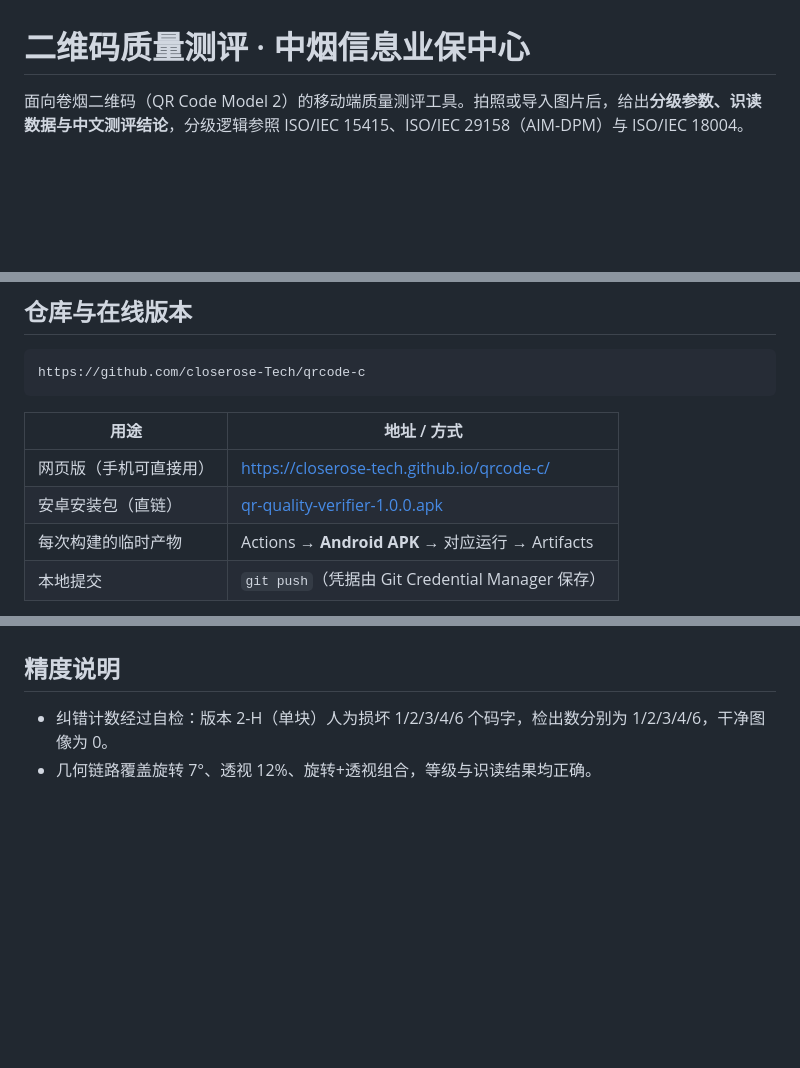
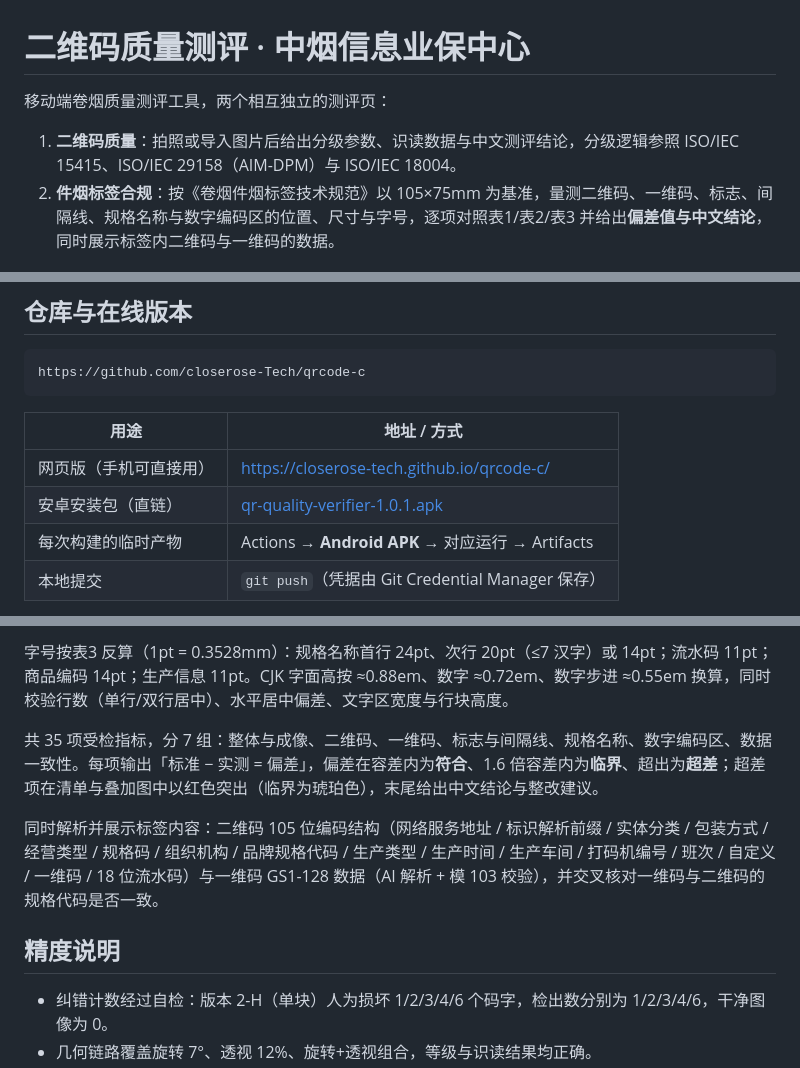
Before and after one commit to closerose-Tech/qrcode-c, a Markdown page: README.md, 3 parts joined by grey strips. Rendered like a GitHub page; blank space fills up the shorter version.

```diff
--- a/README.md
+++ b/README.md
@@ -1,6 +1,9 @@
 # 二维码质量测评 · 中烟信息业保中心
 
-面向卷烟二维码（QR Code Model 2）的移动端质量测评工具。拍照或导入图片后，给出**分级参数、识读数据与中文测评结论**，分级逻辑参照 ISO/IEC 15415、ISO/IEC 29158（AIM-DPM）与 ISO/IEC 18004。
+移动端卷烟质量测评工具，两个相互独立的测评页：
+
+1. **二维码质量**：拍照或导入图片后给出分级参数、识读数据与中文测评结论，分级逻辑参照 ISO/IEC 15415、ISO/IEC 29158（AIM-DPM）与 ISO/IEC 18004。
+2. **件烟标签合规**：按《卷烟件烟标签技术规范》以 105×75mm 为基准，量测二维码、一维码、标志、间隔线、规格名称与数字编码区的位置、尺寸与字号，逐项对照表1/表2/表3 并给出**偏差值与中文结论**，同时展示标签内二维码与一维码的数据。
 
 ![预览](docs/preview.png)
 
@@ -13,7 +16,7 @@ https://github.com/closerose-Tech/qrcode-c
 | 用途 | 地址 / 方式 |
 | --- | --- |
 | 网页版（手机可直接用） | https://closerose-tech.github.io/qrcode-c/ |
-| 安卓安装包（直链） | [qr-quality-verifier-1.0.0.apk](https://github.com/closerose-Tech/qrcode-c/releases/download/v1.0.0/qr-quality-verifier-1.0.0.apk) |
+| 安卓安装包（直链） | [qr-quality-verifier-1.0.1.apk](https://github.com/closerose-Tech/qrcode-c/releases/download/v1.0.1/qr-quality-verifier-1.0.1.apk) |
 | 每次构建的临时产物 | Actions → **Android APK** → 对应运行 → Artifacts |
 | 本地提交 | `git push`（凭据由 Git Credential Manager 保存） |
 
@@ -102,3 +129,9 @@ DPM 模式（29158）改以反射率分布统计阈值计算**单元对比度 CC
+字号按表3 反算（1pt = 0.3528mm）：规格名称首行 24pt、次行 20pt（≤7 汉字）或 14pt；流水码 11pt；商品编码 14pt；生产信息 11pt。CJK 字面高按 ≈0.88em、数字 ≈0.72em、数字步进 ≈0.55em 换算，同时校验行数（单行/双行居中）、水平居中偏差、文字区宽度与行块高度。
+
+共 35 项受检指标，分 7 组：整体与成像、二维码、一维码、标志与间隔线、规格名称、数字编码区、数据一致性。每项输出「标准 − 实测 = 偏差」，偏差在容差内为**符合**、1.6 倍容差内为**临界**、超出为**超差**；超差项在清单与叠加图中以红色突出（临界为琥珀色），末尾给出中文结论与整改建议。
+
+同时解析并展示标签内容：二维码 105 位编码结构（网络服务地址 / 标识解析前缀 / 实体分类 / 包装方式 / 经营类型 / 规格码 / 组织机构 / 品牌规格代码 / 生产类型 / 生产时间 / 生产车间 / 打码机编号 / 班次 / 自定义 / 一维码 / 18 位流水码）与一维码 GS1-128 数据（AI 解析 + 模 103 校验），并交叉核对一维码与二维码的规格代码是否一致。
+
 ## 精度说明
 
 - 纠错计数经过自检：版本 2-H（单块）人为损坏 1/2/3/4/6 个码字，检出数分别为 1/2/3/4/6，干净图像为 0。
```
Also changed, not shown: other parts of README.md (+36 -3 lines), docs/preview-label.png (added), 15 other files.
